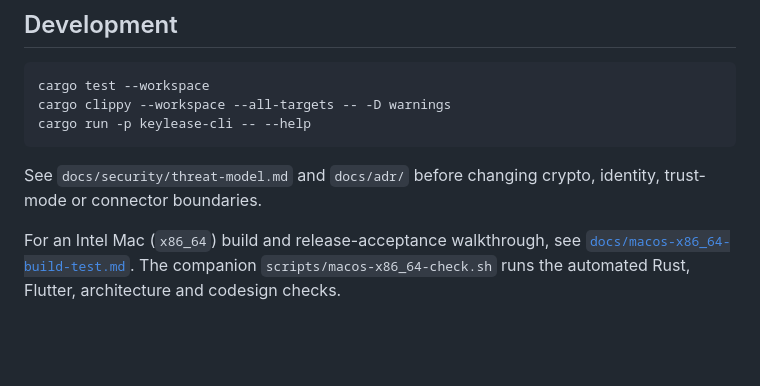
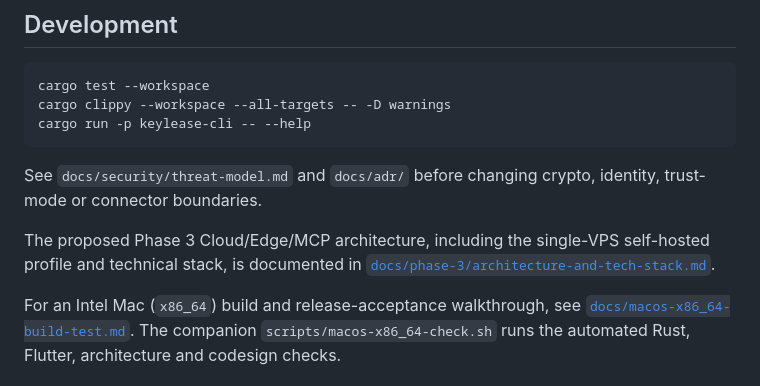
Before and after one commit to tidusvn05/keylease, a Markdown page: README.md, the part around the change. Drawn GitHub-style; blank space fills up the shorter version.

Commit message:
Document Phase 3 self-hosted architecture

```diff
--- a/README.md
+++ b/README.md
@@ -35,6 +35,10 @@ cargo run -p keylease-cli -- --help
 
 See `docs/security/threat-model.md` and `docs/adr/` before changing crypto,
 identity, trust-mode or connector boundaries.
+
+The proposed Phase 3 Cloud/Edge/MCP architecture, including the single-VPS
+self-hosted profile and technical stack, is documented in
+[`docs/phase-3/architecture-and-tech-stack.md`](docs/phase-3/architecture-and-tech-stack.md).
 
 For an Intel Mac (`x86_64`) build and release-acceptance walkthrough, see
 [`docs/macos-x86_64-build-test.md`](docs/macos-x86_64-build-test.md). The
```
Also changed, not shown: docs/phase-3/architecture-and-tech-stack.md (added, +506 -0 lines).
